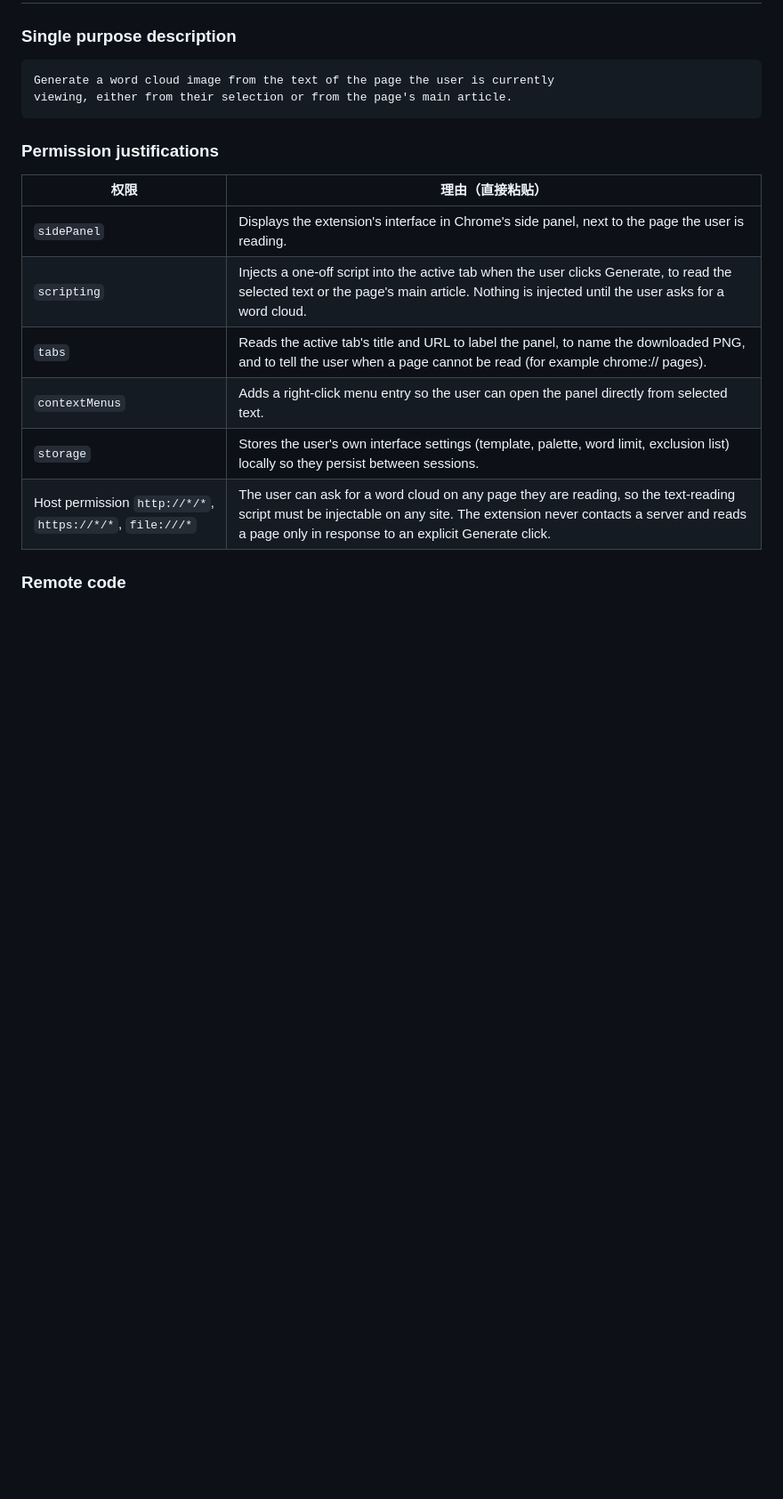
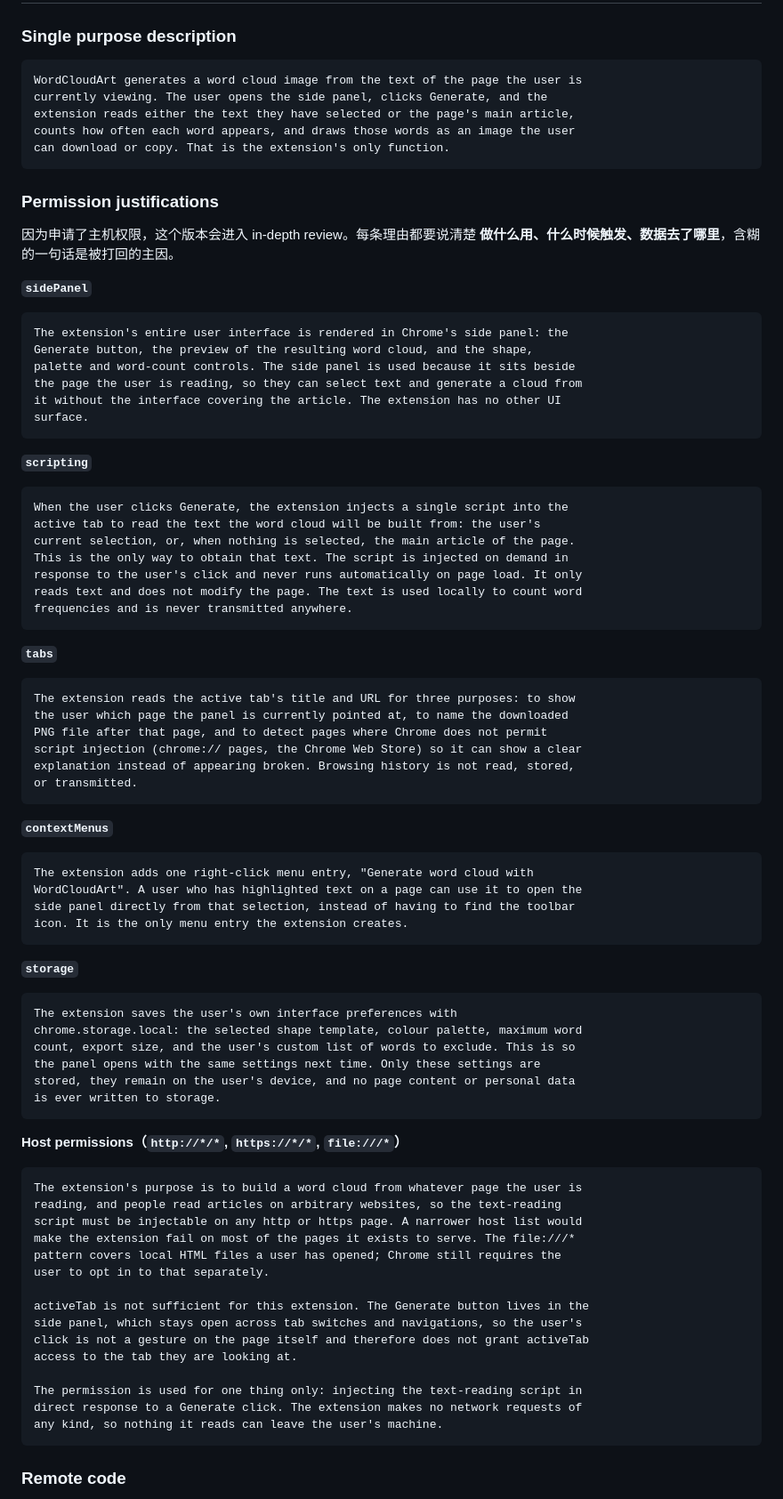
Before and after one commit to YananLee/wordcloudart-chrome-extension, a Markdown page: store/LISTING.md, the part around the change. Shown at 89% size. Rendered like a GitHub page; blank space fills up the shorter version.

Commit message:
Expand the permission justifications for in-depth review
Co-authored-by: Cursor <cursoragent@cursor.com>

````diff
--- a/store/LISTING.md
+++ b/store/LISTING.md
@@ -164,20 +164,91 @@ https://github.com/YananLee/wordcloudart-chrome-extension/issues
 ### Single purpose description
 
 ```
-Generate a word cloud image from the text of the page the user is currently
-viewing, either from their selection or from the page's main article.
+WordCloudArt generates a word cloud image from the text of the page the user is
+currently viewing. The user opens the side panel, clicks Generate, and the
+extension reads either the text they have selected or the page's main article,
+counts how often each word appears, and draws those words as an image the user
+can download or copy. That is the extension's only function.
 ```
 
 ### Permission justifications
 
-| 权限 | 理由（直接粘贴） |
-|---|---|
-| `sidePanel` | Displays the extension's interface in Chrome's side panel, next to the page the user is reading. |
-| `scripting` | Injects a one-off script into the active tab when the user clicks Generate, to read the selected text or the page's main article. Nothing is injected until the user asks for a word cloud. |
-| `tabs` | Reads the active tab's title and URL to label the panel, to name the downloaded PNG, and to tell the user when a page cannot be read (for example chrome:// pages). |
-| `contextMenus` | Adds a right-click menu entry so the user can open the panel directly from selected text. |
-| `storage` | Stores the user's own interface settings (template, palette, word limit, exclusion list) locally so they persist between sessions. |
-| Host permission `http://*/*`, `https://*/*`, `file:///*` | The user can ask for a word cloud on any page they are reading, so the text-reading script must be injectable on any site. The extension never contacts a server and reads a page only in response to an explicit Generate click. |
+因为申请了主机权限，这个版本会进入 in-depth review。每条理由都要说清楚
+**做什么用、什么时候触发、数据去了哪里**，含糊的一句话是被打回的主因。
+
+**`sidePanel`**
+
+```
+The extension's entire user interface is rendered in Chrome's side panel: the
+Generate button, the preview of the resulting word cloud, and the shape,
+palette and word-count controls. The side panel is used because it sits beside
+the page the user is reading, so they can select text and generate a cloud from
+it without the interface covering the article. The extension has no other UI
+surface.
+```
+
+**`scripting`**
+
+```
+When the user clicks Generate, the extension injects a single script into the
+active tab to read the text the word cloud will be built from: the user's
+current selection, or, when nothing is selected, the main article of the page.
+This is the only way to obtain that text. The script is injected on demand in
+response to the user's click and never runs automatically on page load. It only
+reads text and does not modify the page. The text is used locally to count word
+frequencies and is never transmitted anywhere.
+```
+
+**`tabs`**
+
+```
+The extension reads the active tab's title and URL for three purposes: to show
+the user which page the panel is currently pointed at, to name the downloaded
+PNG file after that page, and to detect pages where Chrome does not permit
+script injection (chrome:// pages, the Chrome Web Store) so it can show a clear
+explanation instead of appearing broken. Browsing history is not read, stored,
+or transmitted.
+```
+
+**`contextMenus`**
+
+```
+The extension adds one right-click menu entry, "Generate word cloud with
+WordCloudArt". A user who has highlighted text on a page can use it to open the
+side panel directly from that selection, instead of having to find the toolbar
+icon. It is the only menu entry the extension creates.
+```
+
+**`storage`**
+
+```
+The extension saves the user's own interface preferences with
+chrome.storage.local: the selected shape template, colour palette, maximum word
+count, export size, and the user's custom list of words to exclude. This is so
+the panel opens with the same settings next time. Only these settings are
+stored, they remain on the user's device, and no page content or personal data
+is ever written to storage.
+```
+
+**Host permissions（`http://*/*`, `https://*/*`, `file:///*`）**
+
+```
+The extension's purpose is to build a word cloud from whatever page the user is
+reading, and people read articles on arbitrary websites, so the text-reading
+script must be injectable on any http or https page. A narrower host list would
+make the extension fail on most of the pages it exists to serve. The file:///*
+pattern covers local HTML files a user has opened; Chrome still requires the
+user to opt in to that separately.
+
+activeTab is not sufficient for this extension. The Generate button lives in the
+side panel, which stays open across tab switches and navigations, so the user's
+click is not a gesture on the page itself and therefore does not grant activeTab
+access to the tab they are looking at.
+
+The permission is used for one thing only: injecting the text-reading script in
+direct response to a Generate click. The extension makes no network requests of
+any kind, so nothing it reads can leave the user's machine.
+```
 
 ### Remote code
 
````
